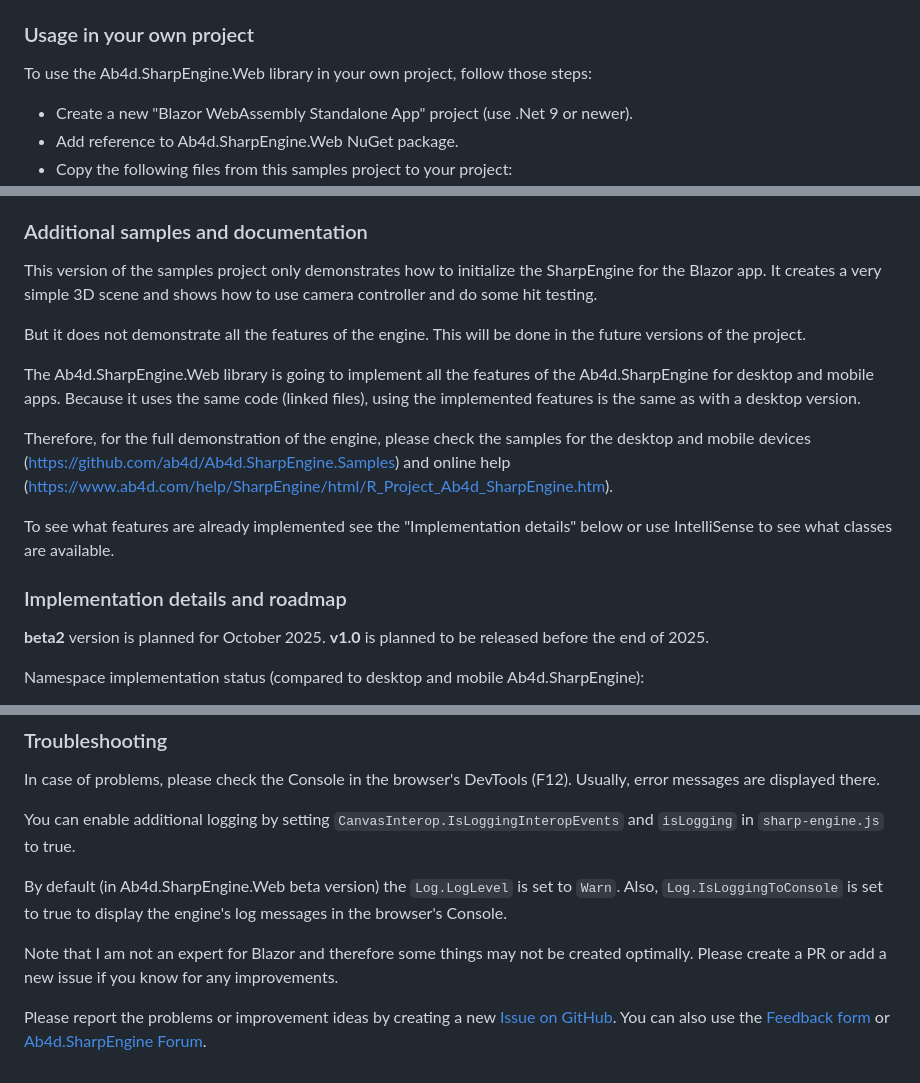
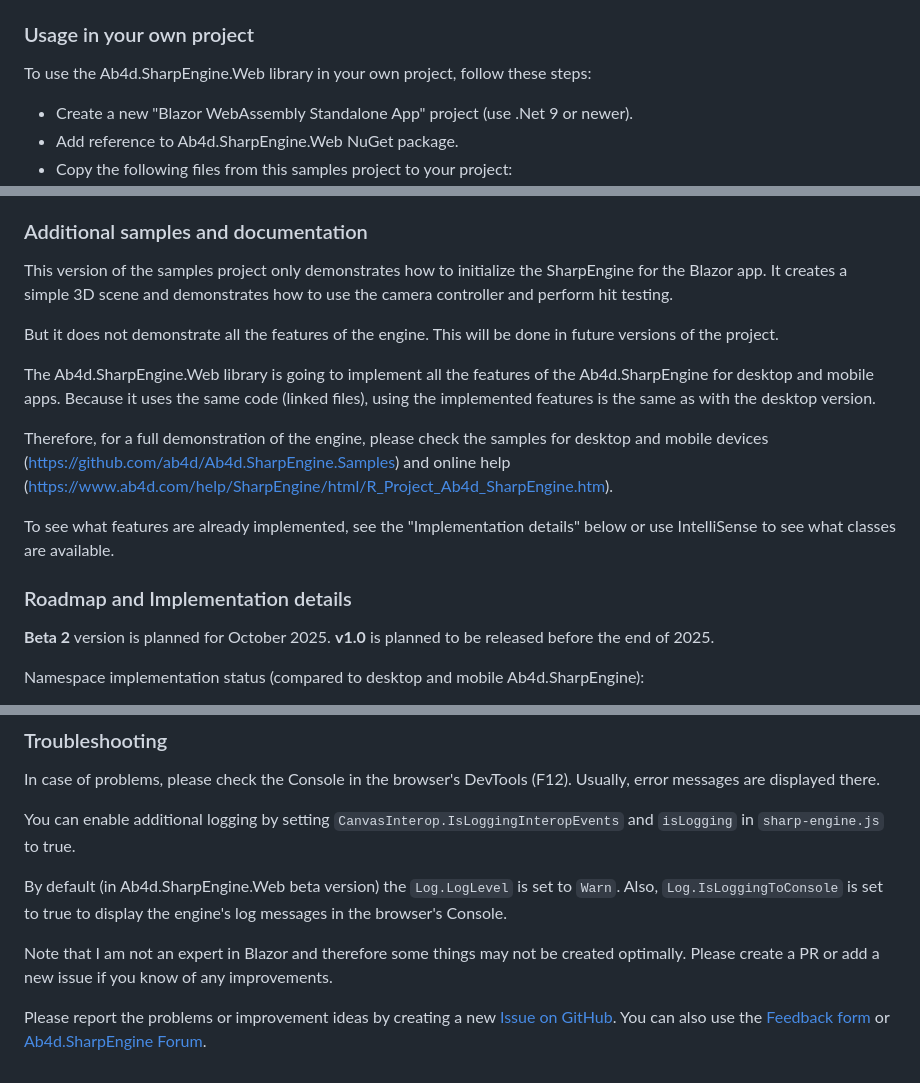
Before and after one commit to ab4d/Ab4d.SharpEngine.Samples.Web, a Markdown page: README.md, 3 parts joined by grey strips. Rendered like a GitHub page.

Commit message:
fixed spelling in readme

```diff
--- a/README.md
+++ b/README.md
@@ -19,7 +19,7 @@ You can also start it from CLI by executing `dotnet run .` or similar command in
 
 ### Usage in your own project
 
-To use the Ab4d.SharpEngine.Web library in your own project, follow those steps:
+To use the Ab4d.SharpEngine.Web library in your own project, follow these steps:
 - Create a new "Blazor WebAssembly Standalone App" project (use .Net 9 or newer).
 - Add reference to Ab4d.SharpEngine.Web NuGet package.
 - Copy the following files from this samples project to your project:
@@ -116,24 +116,24 @@ To use the Ab4d.SharpEngine.Web library in your own project, follow those steps:
 ### Additional samples and documentation
 
 This version of the samples project only demonstrates how to initialize the SharpEngine for the Blazor app.
-It creates a very simple 3D scene and shows how to use camera controller and do some hit testing.
+It creates a simple 3D scene and demonstrates how to use the camera controller and perform hit testing.
 
-But it does not demonstrate all the features of the engine. This will be done in the future versions of the project.
+But it does not demonstrate all the features of the engine. This will be done in future versions of the project.
 
 The Ab4d.SharpEngine.Web library is going to implement all the features of the Ab4d.SharpEngine for desktop and mobile apps.
-Because it uses the same code (linked files), using the implemented features is the same as with a desktop version.
+Because it uses the same code (linked files), using the implemented features is the same as with the desktop version.
 
-Therefore, for the full demonstration of the engine, please check the samples for the desktop and mobile devices (https://github.com/ab4d/Ab4d.SharpEngine.Samples) and
+Therefore, for a full demonstration of the engine, please check the samples for desktop and mobile devices (https://github.com/ab4d/Ab4d.SharpEngine.Samples) and
 online help (https://www.ab4d.com/help/SharpEngine/html/R_Project_Ab4d_SharpEngine.htm).
 
-To see what features are already implemented see the "Implementation details" below or
+To see what features are already implemented, see the "Implementation details" below or
 use IntelliSense to see what classes are available.
 
 
 
-### Implementation details and roadmap
+### Roadmap and Implementation details
 
-**beta2** version is planned for October 2025.
+**Beta 2** version is planned for October 2025.
 **v1.0** is planned to be released before the end of 2025.
 
 Namespace implementation status (compared to desktop and mobile Ab4d.SharpEngine):
@@ -173,6 +173,6 @@ You can enable additional logging by setting `CanvasInterop.IsLoggingInteropEven
 
 By default (in Ab4d.SharpEngine.Web beta version) the `Log.LogLevel` is set to `Warn`. Also, `Log.IsLoggingToConsole` is set to true to display the engine's log messages in the browser's Console.
 
-Note that I am not an expert for Blazor and therefore some things may not be created optimally. Please create a PR or add a new issue if you know for any improvements.
+Note that I am not an expert in Blazor and therefore some things may not be created optimally. Please create a PR or add a new issue if you know of any improvements.
 
 Please report the problems or improvement ideas by creating a new [Issue on GitHub](https://github.com/ab4d/Ab4d.SharpEngine.Samples.Web/issues). You can also use the [Feedback form](https://www.ab4d.com/Feedback.aspx) or [Ab4d.SharpEngine Forum](https://forum.ab4d.com/forumdisplay.php?fid=12).
```
Also changed, not shown: other parts of README.md (+1 -1 lines).
